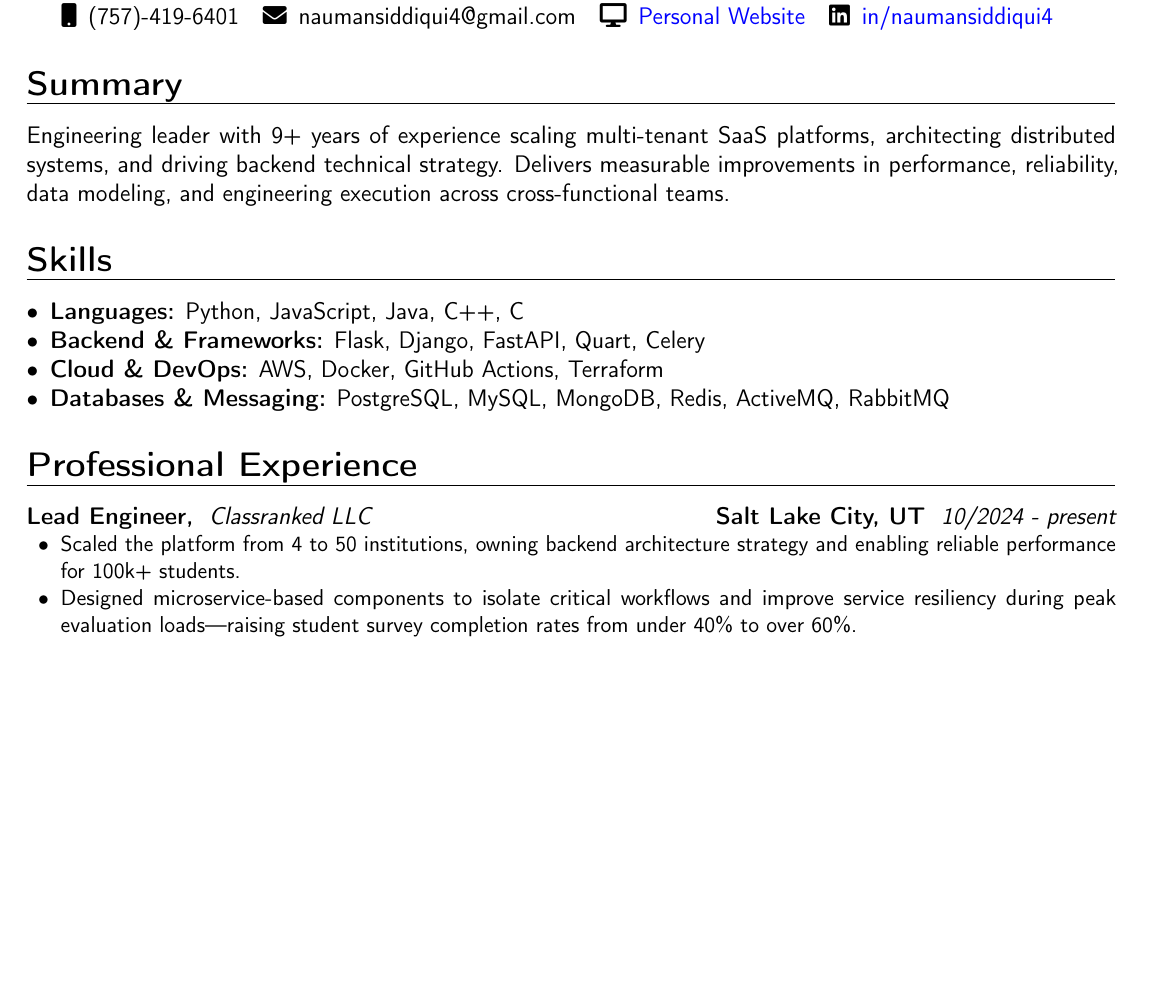
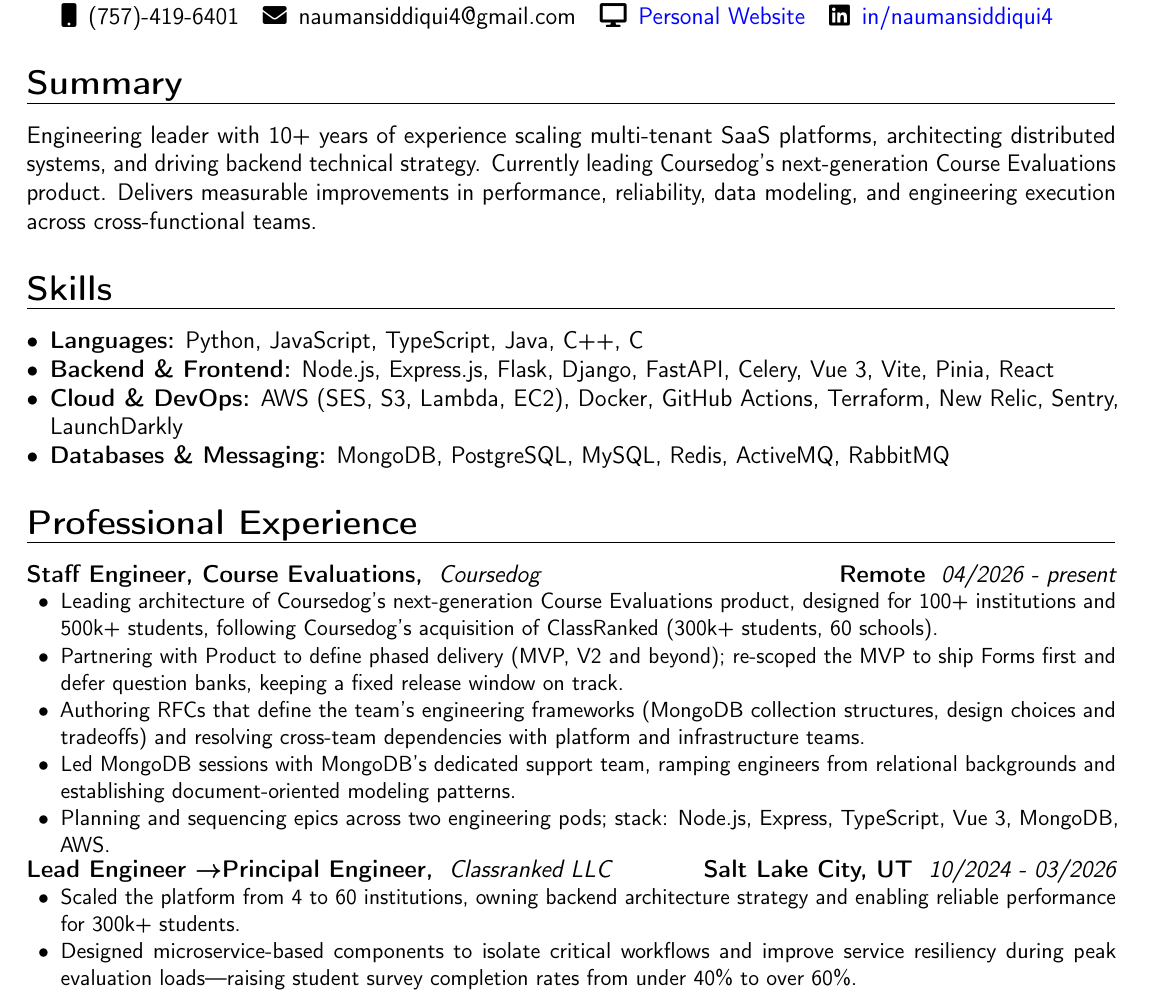
Before and after one commit to naumansiddiqui4/naumansiddiqui4.github.io, a LaTeX CV (cv/resume.tex): part of the page before the commit and part of page 1 of 2 after it, cut so that both start at the same text, the shorter picture padded with empty space. Compiled offline with pdfLaTeX.

Commit message:
Add Coursedog role to LaTeX CV and rebuild PDF
Co-Authored-By: Claude Opus 5.5 <noreply@anthropic.com>
Claude-Session: https://claude.ai/code/session_01RFbfVA5Ju9wQihGaQ8L4cQ

```diff
--- a/cv/resume.tex
+++ b/cv/resume.tex
@@ -42,21 +42,30 @@
 
 \section{Summary}
 \justify
-Engineering leader with 9+ years of experience scaling multi-tenant SaaS platforms, architecting distributed systems, and driving backend technical strategy. Delivers measurable improvements in performance, reliability, data modeling, and engineering execution across cross-functional teams.
+Engineering leader with 10+ years of experience scaling multi-tenant SaaS platforms, architecting distributed systems, and driving backend technical strategy. Currently leading Coursedog's next-generation Course Evaluations product. Delivers measurable improvements in performance, reliability, data modeling, and engineering execution across cross-functional teams.
 \section{Skills}
 \setlist{nolistsep}
 \begin{itemize}[label=\textbullet]
-\item \textbf{Languages:} Python, JavaScript, Java, C++, C
-\item \textbf{Backend \& Frameworks:} Flask, Django, FastAPI, Quart, Celery
-\item \textbf{Cloud \& DevOps:} AWS, Docker, GitHub Actions, Terraform
-\item \textbf{Databases \& Messaging:} PostgreSQL, MySQL, MongoDB, Redis, ActiveMQ, RabbitMQ
+\item \textbf{Languages:} Python, JavaScript, TypeScript, Java, C++, C
+\item \textbf{Backend \& Frontend:} Node.js, Express.js, Flask, Django, FastAPI, Celery, Vue 3, Vite, Pinia, React
+\item \textbf{Cloud \& DevOps:} AWS (SES, S3, Lambda, EC2), Docker, GitHub Actions, Terraform, New Relic, Sentry, LaunchDarkly
+\item \textbf{Databases \& Messaging:} MongoDB, PostgreSQL, MySQL, Redis, ActiveMQ, RabbitMQ
 \end{itemize}
 
 \section{Professional Experience}
-\customcventry{10/2024 ‐ present}{\href{https://classranked.com/}{Classranked LLC}}{Lead Engineer,}{Salt Lake City, UT}{}{
+\customcventry{04/2026 ‐ present}{\href{https://www.coursedog.com/}{Coursedog}}{Staff Engineer, Course Evaluations,}{Remote}{}{
 \setlist{nolistsep}
 \begin{itemize}[leftmargin=0.6cm, label={\textbullet}]
-\item Scaled the platform from 4 to 50 institutions, owning backend architecture strategy and enabling reliable performance for 100k+ students.
+\item Leading architecture of Coursedog's next-generation Course Evaluations product, designed for 100+ institutions and 500k+ students, following Coursedog's acquisition of ClassRanked (300k+ students, 60 schools).
+\item Partnering with Product to define phased delivery (MVP, V2 and beyond); re-scoped the MVP to ship Forms first and defer question banks, keeping a fixed release window on track.
+\item Authoring RFCs that define the team's engineering frameworks (MongoDB collection structures, design choices and tradeoffs) and resolving cross-team dependencies with platform and infrastructure teams.
+\item Led MongoDB sessions with MongoDB's dedicated support team, ramping engineers from relational backgrounds and establishing document-oriented modeling patterns.
+\item Planning and sequencing epics across two engineering pods; stack: Node.js, Express, TypeScript, Vue 3, MongoDB, AWS.
+\end{itemize}}
+\customcventry{10/2024 ‐ 03/2026}{\href{https://classranked.com/}{Classranked LLC}}{Lead Engineer \textrightarrow Principal Engineer,}{Salt Lake City, UT}{}{
+\setlist{nolistsep}
+\begin{itemize}[leftmargin=0.6cm, label={\textbullet}]
+\item Scaled the platform from 4 to 60 institutions, owning backend architecture strategy and enabling reliable performance for 300k+ students.
 \item Designed microservice-based components to isolate critical workflows and improve service resiliency during peak evaluation loads—raising student survey completion rates from under 40\% to over 60\%.
 \item Built attribute-based analytics capabilities that reduced reliance on external BI tools by 70\%+ and improved institutional reporting depth.
 \item Led AI-driven reporting initiatives by integrating LLM-powered qualitative analysis into institutional reports and initiating development of data-accessible chatbots to enable conversational exploration of evaluation insights.
```
Also changed, not shown: cv/resume.pdf.
